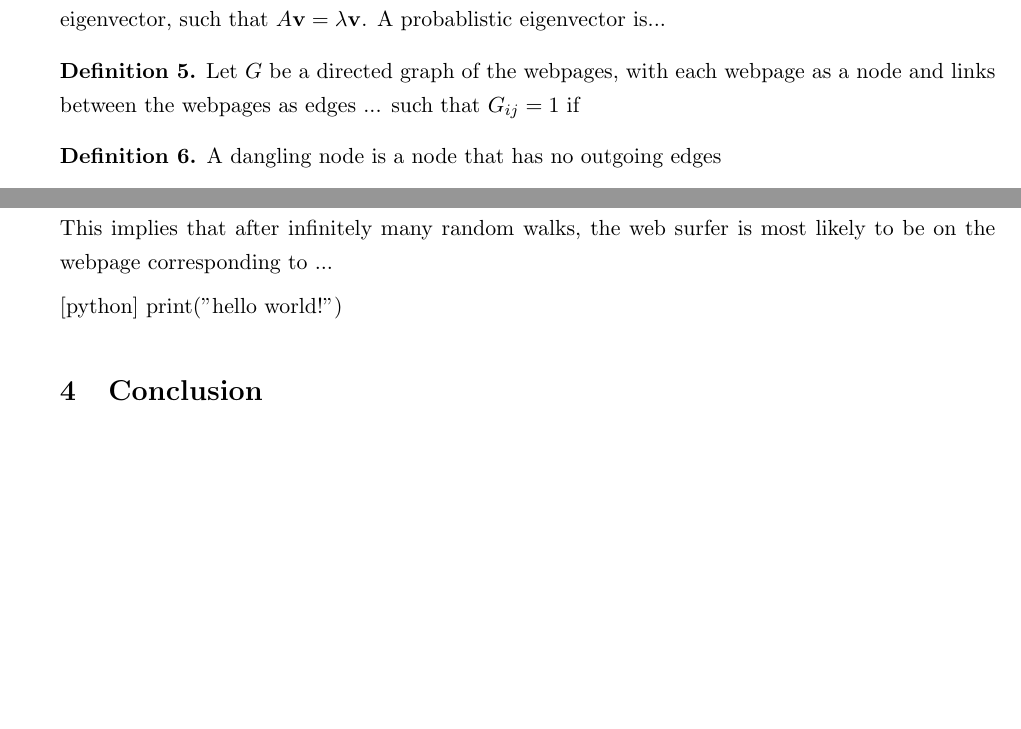
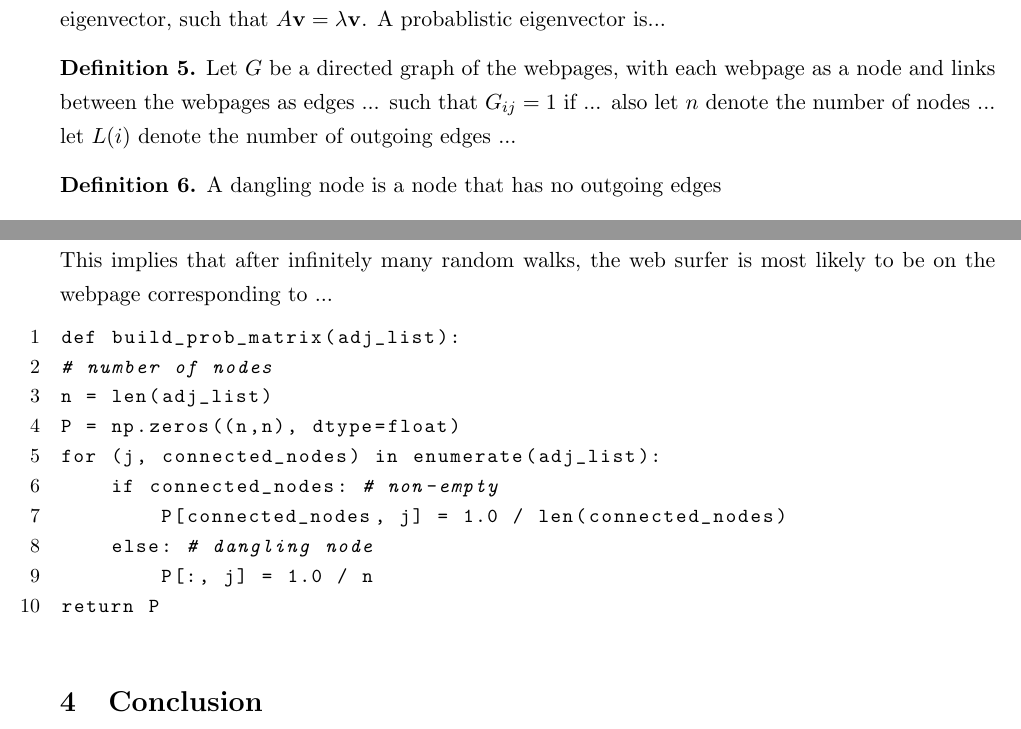
Before and after one commit to sinyovercosy/pagerank, a LaTeX paper (writeup.tex): two parts of pages 1 and 2 of 2, joined at a grey line, cut so that both start at the same text, the shorter picture padded with empty space. Compiled offline with pdfLaTeX.

Commit message:
code snippet

```diff
--- a/writeup.tex
+++ b/writeup.tex
@@ -17,7 +17,7 @@
 \usepackage{enumerate}
 \usepackage[hang,flushmargin]{footmisc}
 \usepackage{amsfonts}
-\usepackage{listing}
+\usepackage{listings}
 \usepackage{hyperref} % Package to add image support
 \hypersetup{
     colorlinks=true,
@@ -129,7 +129,9 @@ Enter a short summary here. What topic do you want to investigate and why? What
 \end{definition}
 
 \begin{definition}
-    Let $G$ be a directed graph of the webpages, with each webpage as a node and links between the webpages as edges ... such that $G_{ij} = 1$ if
+    Let $G$ be a directed graph of the webpages, with each webpage as a node and links between the webpages as edges ... such that $G_{ij} = 1$ if ...
+    also let $n$ denote the number of nodes ...
+    let $L(i)$ denote the number of outgoing edges ...
 \end{definition}
 
 \begin{definition}
@@ -166,9 +168,18 @@ Enter a short summary here. What topic do you want to investigate and why? What
 
 This implies that after infinitely many random walks, the web surfer is most likely to be on the webpage corresponding to ...
 
-\begin{listing}[python]
-    print("hello world!")
-\end{listing}
+\begin{lstlisting}[language=python, basicstyle={\small\ttfamily}, numbers=left]
+def build_prob_matrix(adj_list):
+# number of nodes
+n = len(adj_list)
+P = np.zeros((n,n), dtype=float)
+for (j, connected_nodes) in enumerate(adj_list):
+    if connected_nodes: # non-empty
+        P[connected_nodes, j] = 1.0 / len(connected_nodes)
+    else: # dangling node
+        P[:, j] = 1.0 / n
+return P
+\end{lstlisting}
 
 % \section{Results}
 
```
